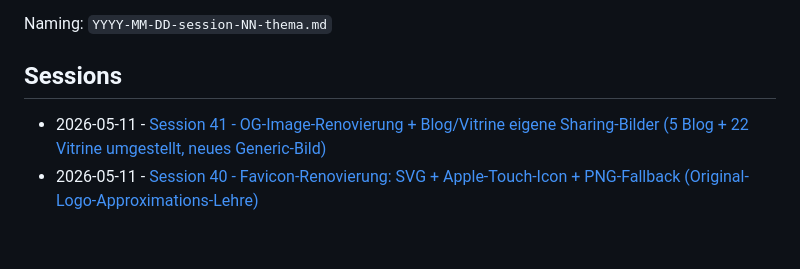
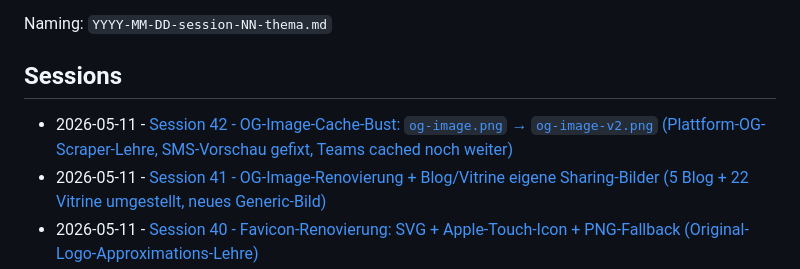
Before and after one commit to wuola/iappear-website, a Markdown page: _doku/sessions/README.md, the part around the change. GitHub-like rendering; blank space fills up the shorter version.

Commit message:
Doku Session 42: OG-Image-Cache-Bust + Plattform-Scraper-Lehre als neue Konvention

```diff
--- a/_doku/sessions/README.md
+++ b/_doku/sessions/README.md
@@ -6,6 +6,7 @@ Naming: `YYYY-MM-DD-session-NN-thema.md`
 
 ## Sessions
 
+- 2026-05-11 - [Session 42 - OG-Image-Cache-Bust: `og-image.png` → `og-image-v2.png` (Plattform-OG-Scraper-Lehre, SMS-Vorschau gefixt, Teams cached noch weiter)](2026-05-11-session-42-og-image-cache-bust-rename.md)
 - 2026-05-11 - [Session 41 - OG-Image-Renovierung + Blog/Vitrine eigene Sharing-Bilder (5 Blog + 22 Vitrine umgestellt, neues Generic-Bild)](2026-05-11-session-41-og-image-rewrite-blog-vitrine.md)
 - 2026-05-11 - [Session 40 - Favicon-Renovierung: SVG + Apple-Touch-Icon + PNG-Fallback (Original-Logo-Approximations-Lehre)](2026-05-11-session-40-favicon-svg-png-fallback.md)
 - 2026-05-11 - [Session 39 - Blog geht live: Hero 02+03 nachgeholt, Frauenspuren-Hero-Aspect-Bug gefixt, grosser Repo-Cleanup](2026-05-11-session-39-blog-live-hero-fix-grosser-cleanup.md)
```
Also changed, not shown: CLAUDE.md (+1 -1 lines), _doku/sessions/2026-05-11-session-42-og-image-cache-bust-rename.md (added, +80 -0 lines).
